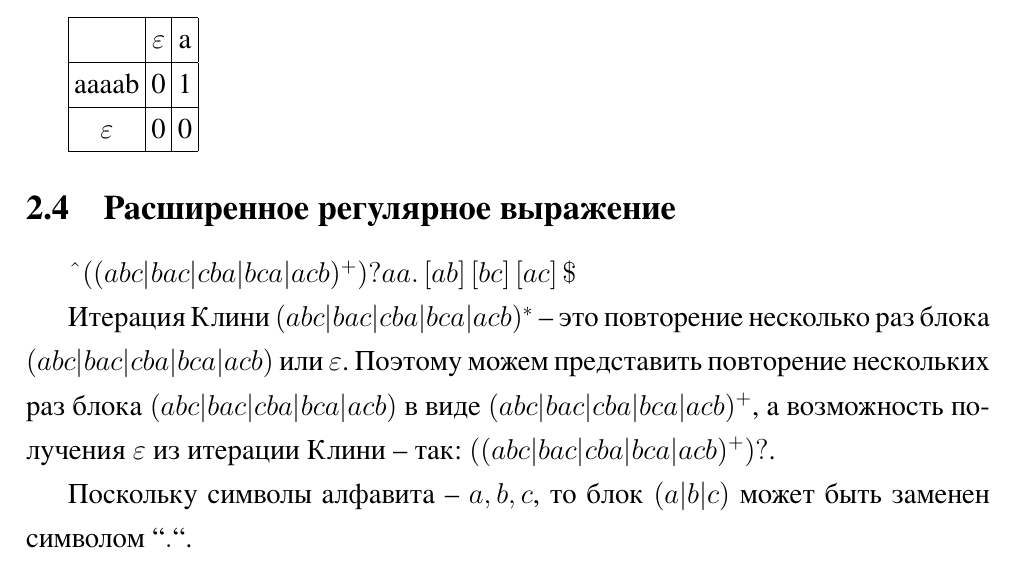
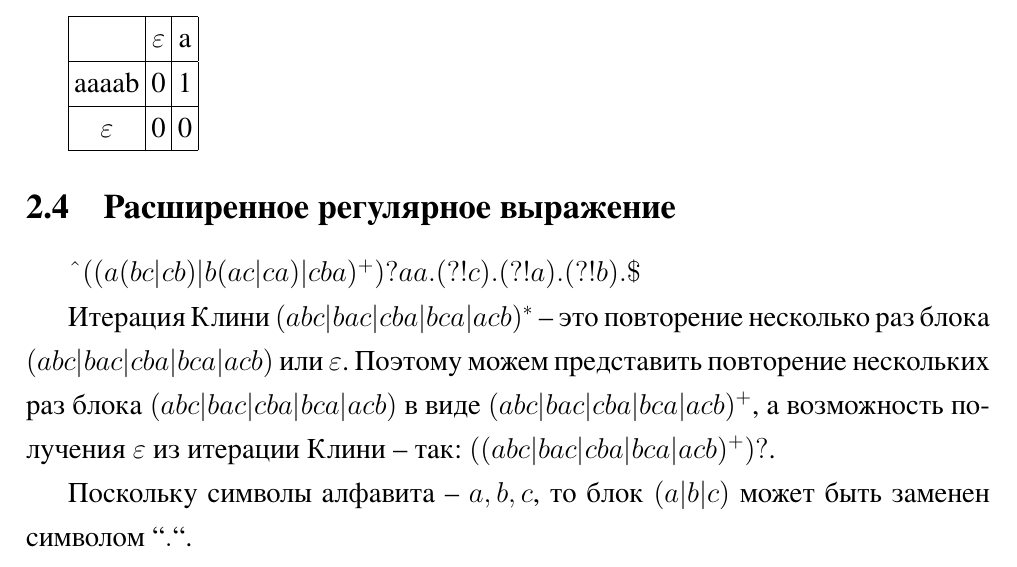
Before and after one commit to dmtrsn/tfl, a LaTeX document (lab2/tex/lab2.tex): part of page 6 of 6, cut so that both start at the same text. The pictures show the PDF file lab2/tfl_lab2.pdf that the author committed with the source.

Commit message:
fixed fuzz

```diff
--- a/lab2/tex/lab2.tex
+++ b/lab2/tex/lab2.tex
@@ -329,7 +329,7 @@ $\varepsilon$ & 0 & 0 \\
 
 \subsection{Расширенное регулярное выражение}
 
-$\textasciicircum ((abc|bac|cba|bca|acb)^+)?aa.\left[ab\right]\left[bc\right]\left[ac\right]\$$
+$\textasciicircum ((a(bc|cb)|b(ac|ca)|cba)^+)?aa.(?! c).(?! a).(?! b).\$$
 
 Итерация Клини $(abc|bac|cba|bca|acb)^*$ -- это повторение несколько раз  блока $(abc|bac|cba|bca|acb)$ или $\varepsilon$. Поэтому можем представить повторение нескольких раз блока $(abc|bac|cba|bca|acb)$ в виде $(abc|bac|cba|bca|acb)^+$, а возможность получения $\varepsilon$ из итерации Клини -- так: $((abc|bac|cba|bca|acb)^+)?$.
 
```
Also changed, not shown: lab2/tfl_lab2.pdf, 1 other file.
